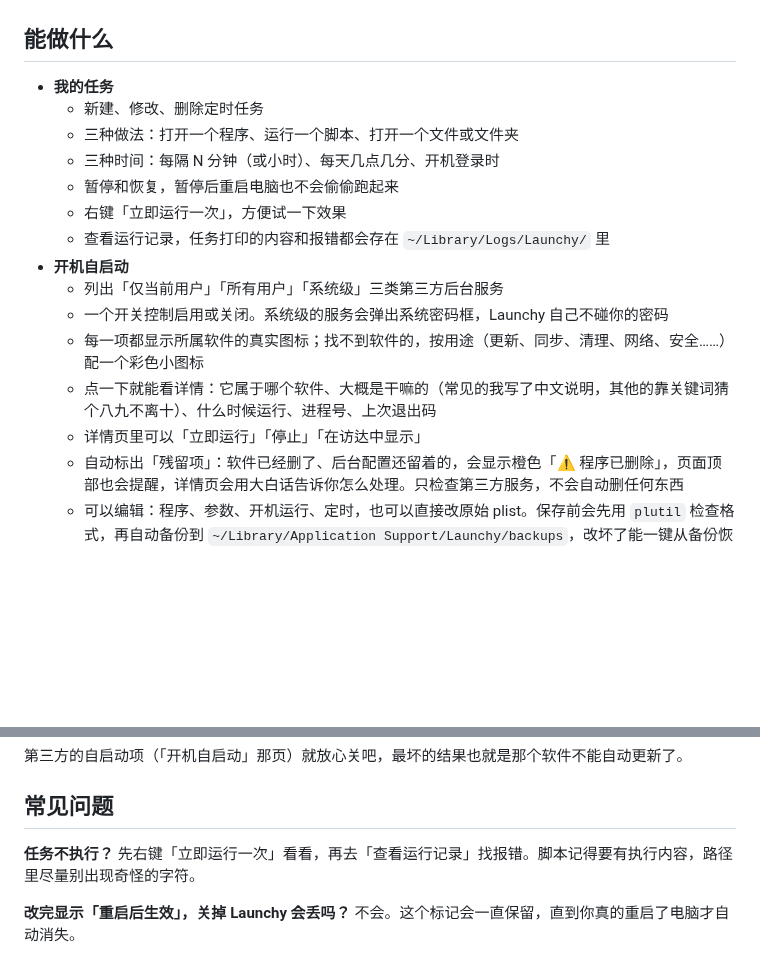
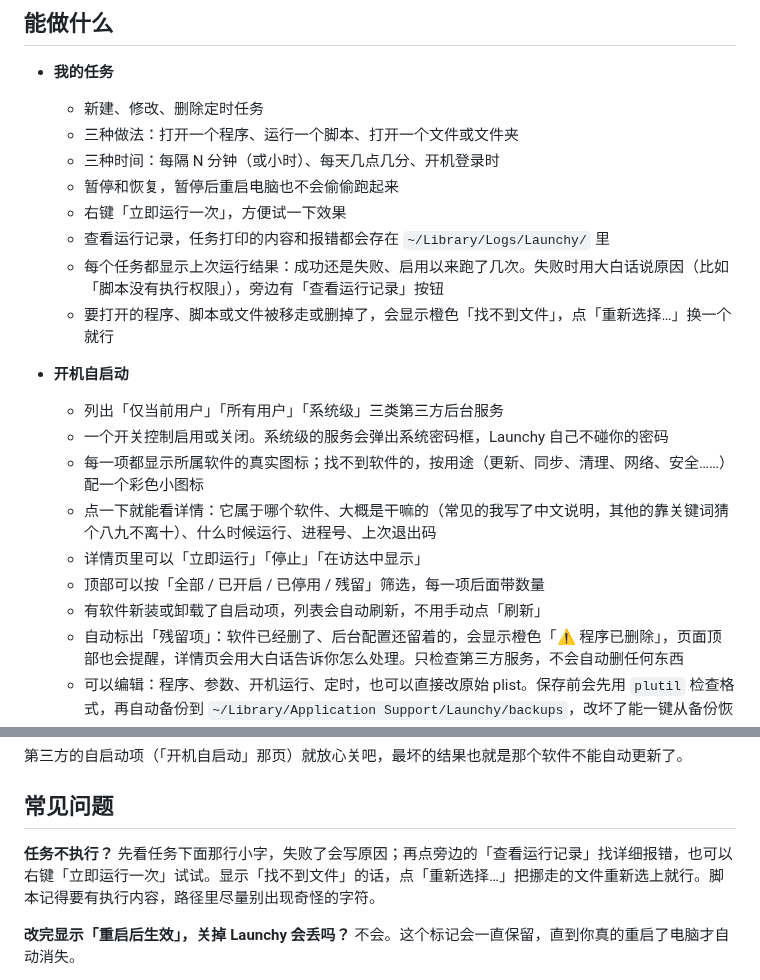
Before and after one commit to Zhengmingming1/Launchy, a Markdown page: README.md, 2 parts joined by grey strips. Rendered like a GitHub page; blank space fills up the shorter version.

```diff
--- a/README.md
+++ b/README.md
@@ -37,12 +37,16 @@
   - 暂停和恢复，暂停后重启电脑也不会偷偷跑起来
   - 右键「立即运行一次」，方便试一下效果
   - 查看运行记录，任务打印的内容和报错都会存在 `~/Library/Logs/Launchy/` 里
+  - 每个任务都显示上次运行结果：成功还是失败、启用以来跑了几次。失败时用大白话说原因（比如「脚本没有执行权限」），旁边有「查看运行记录」按钮
+  - 要打开的程序、脚本或文件被移走或删掉了，会显示橙色「找不到文件」，点「重新选择…」换一个就行
 - **开机自启动**
   - 列出「仅当前用户」「所有用户」「系统级」三类第三方后台服务
   - 一个开关控制启用或关闭。系统级的服务会弹出系统密码框，Launchy 自己不碰你的密码
   - 每一项都显示所属软件的真实图标；找不到软件的，按用途（更新、同步、清理、网络、安全……）配一个彩色小图标
   - 点一下就能看详情：它属于哪个软件、大概是干嘛的（常见的我写了中文说明，其他的靠关键词猜个八九不离十）、什么时候运行、进程号、上次退出码
   - 详情页里可以「立即运行」「停止」「在访达中显示」
+  - 顶部可以按「全部 / 已开启 / 已停用 / 残留」筛选，每一项后面带数量
+  - 有软件新装或卸载了自启动项，列表会自动刷新，不用手动点「刷新」
   - 自动标出「残留项」：软件已经删了、后台配置还留着的，会显示橙色「⚠️ 程序已删除」，页面顶部也会提醒，详情页会用大白话告诉你怎么处理。只检查第三方服务，不会自动删任何东西
   - 可以编辑：程序、参数、开机运行、定时，也可以直接改原始 plist。保存前会先用 `plutil` 检查格式，再自动备份到 `~/Library/Application Support/Launchy/backups`，改坏了能一键从备份恢复。`/Library` 下的文件保存时会弹一次密码框。保存和恢复都在后台进行，界面不会卡住
 - **系统服务**
@@ -123,7 +131,7 @@ scripts/build-app.sh 0.1.0 --dmg   # 产物在 dist/ 里
 ## 常见问题
 
 **任务不执行？**
-先右键「立即运行一次」看看，再去「查看运行记录」找报错。脚本记得要有执行内容，路径里尽量别出现奇怪的字符。
+先看任务下面那行小字，失败了会写原因；再点旁边的「查看运行记录」找详细报错，也可以右键「立即运行一次」试试。显示「找不到文件」的话，点「重新选择…」把挪走的文件重新选上就行。脚本记得要有执行内容，路径里尽量别出现奇怪的字符。
 
 **改完显示「重启后生效」，关掉 Launchy 会丢吗？**
 不会。这个标记会一直保留，直到你真的重启了电脑才自动消失。
```
Also changed, not shown: other parts of README.md (+6 -2 lines), docs/release-notes/0.4.0.md (added, +6 -0 lines), docs/images/mockup-my-tasks.png, docs/images/mockup-startup.png.
